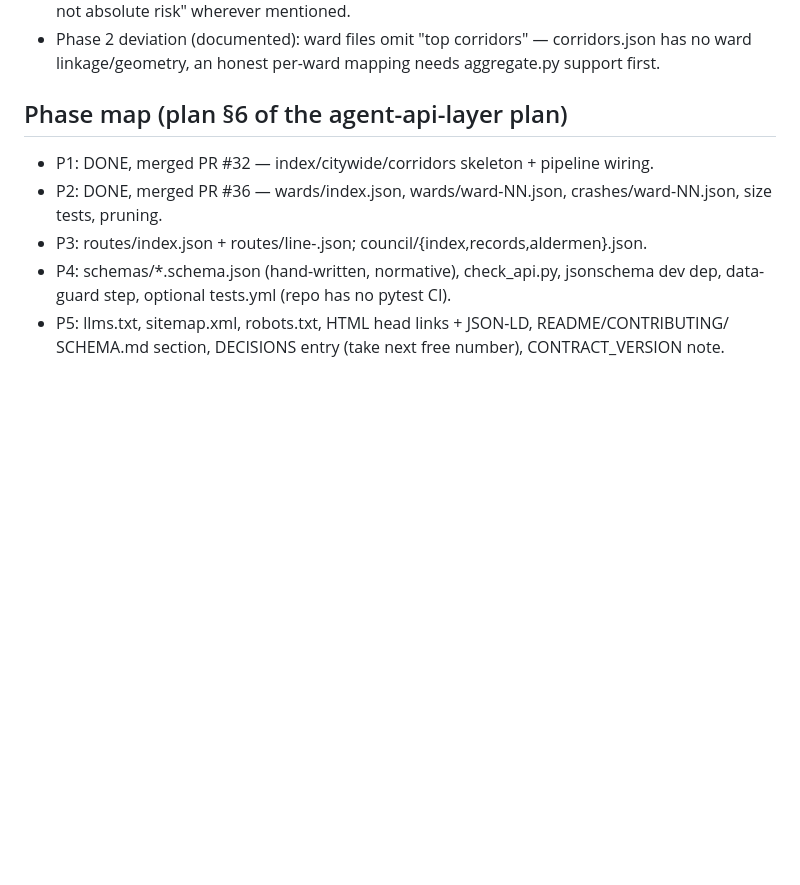
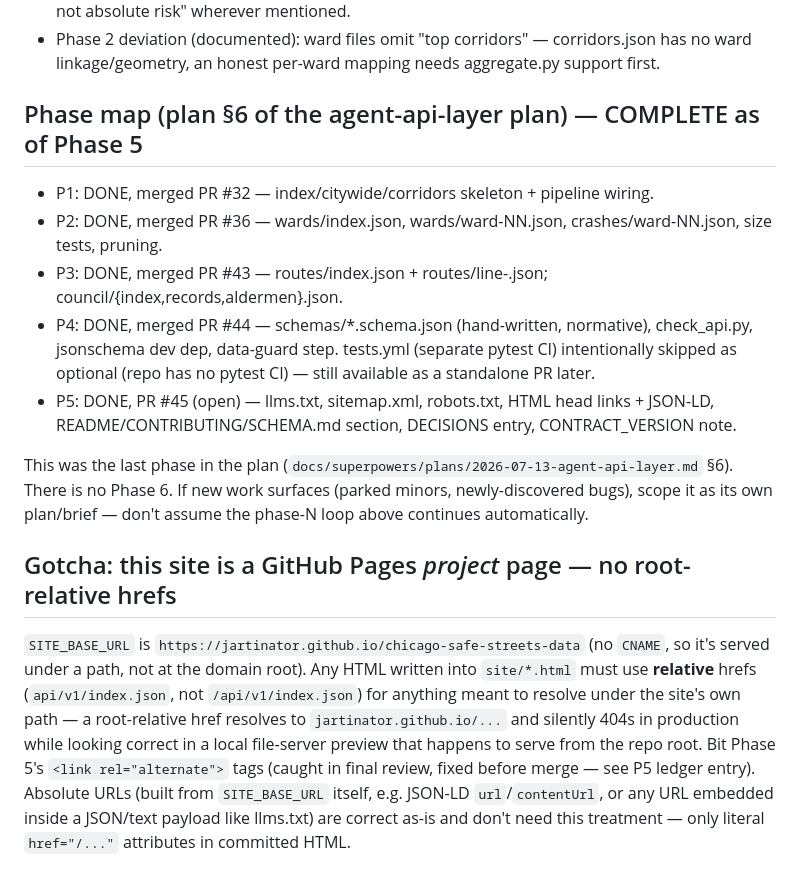
Before and after one commit to jartinator/chicago-safe-streets-data, a Markdown page: docs/superpowers/cost-savings-orchestration.md, the part around the change. GitHub-like rendering; blank space fills up the shorter version.

Commit message:
docs(orchestration): mark phase map complete, record GH Pages href gotcha
Phase 5 was the last phase in the agent-api-layer plan — record all 5 as
DONE so the next cold session doesn't assume a Phase 6 exists. Also record
the root-relative-href bug this phase's review caught (site is a GitHub
Pages project page, not served at domain root) so future briefs don't
repeat it.

Co-Authored-By: Claude Sonnet 5 <noreply@anthropic.com>

```diff
--- a/docs/superpowers/cost-savings-orchestration.md
+++ b/docs/superpowers/cost-savings-orchestration.md
@@ -118,12 +118,30 @@ step in the playbook calls for a different model.
 - Phase 2 deviation (documented): ward files omit "top corridors" — corridors.json has
   no ward linkage/geometry, an honest per-ward mapping needs aggregate.py support first.
 
-## Phase map (plan §6 of the agent-api-layer plan)
+## Phase map (plan §6 of the agent-api-layer plan) — COMPLETE as of Phase 5
 - P1: DONE, merged PR #32 — index/citywide/corridors skeleton + pipeline wiring.
 - P2: DONE, merged PR #36 — wards/index.json, wards/ward-NN.json, crashes/ward-NN.json,
   size tests, pruning.
-- P3: routes/index.json + routes/line-<id>.json; council/{index,records,aldermen}.json.
-- P4: schemas/*.schema.json (hand-written, normative), check_api.py, jsonschema dev dep,
-  data-guard step, optional tests.yml (repo has no pytest CI).
-- P5: llms.txt, sitemap.xml, robots.txt, HTML head links + JSON-LD, README/CONTRIBUTING/
-  SCHEMA.md section, DECISIONS entry (take next free number), CONTRACT_VERSION note.
+- P3: DONE, merged PR #43 — routes/index.json + routes/line-<id>.json;
+  council/{index,records,aldermen}.json.
+- P4: DONE, merged PR #44 — schemas/*.schema.json (hand-written, normative), check_api.py,
+  jsonschema dev dep, data-guard step. tests.yml (separate pytest CI) intentionally
+  skipped as optional (repo has no pytest CI) — still available as a standalone PR later.
+- P5: DONE, PR #45 (open) — llms.txt, sitemap.xml, robots.txt, HTML head links + JSON-LD,
+  README/CONTRIBUTING/SCHEMA.md section, DECISIONS entry, CONTRACT_VERSION note.
+
+This was the last phase in the plan (`docs/superpowers/plans/2026-07-13-agent-api-layer.md`
+§6). There is no Phase 6. If new work surfaces (parked minors, newly-discovered bugs), scope
+it as its own plan/brief — don't assume the phase-N loop above continues automatically.
+
+## Gotcha: this site is a GitHub Pages *project* page — no root-relative hrefs
+`SITE_BASE_URL` is `https://jartinator.github.io/chicago-safe-streets-data` (no `CNAME`,
+so it's served under a path, not at the domain root). Any HTML written into `site/*.html`
+must use **relative** hrefs (`api/v1/index.json`, not `/api/v1/index.json`) for anything
+meant to resolve under the site's own path — a root-relative href resolves to
+`jartinator.github.io/...` and silently 404s in production while looking correct in a
+local file-server preview that happens to serve from the repo root. Bit Phase 5's
+`<link rel="alternate">` tags (caught in final review, fixed before merge — see P5 ledger
+entry). Absolute URLs (built from `SITE_BASE_URL` itself, e.g. JSON-LD `url`/`contentUrl`,
+or any URL embedded inside a JSON/text payload like llms.txt) are correct as-is and don't
+need this treatment — only literal `href="/..."` attributes in committed HTML.
```
